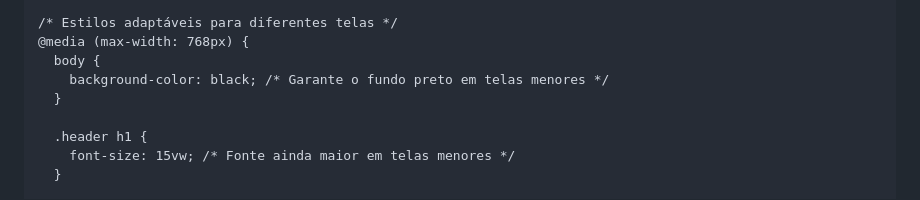
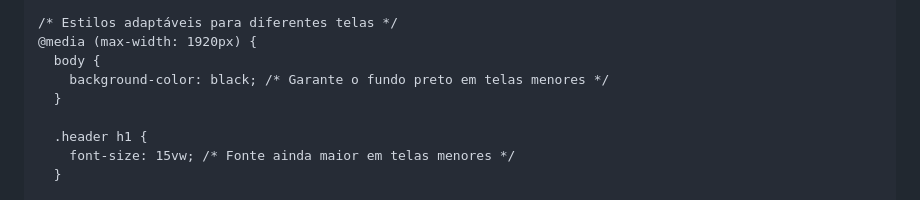
Before and after one commit to leoonardoferreiraesilva/VagaTI, a Markdown page: README.md, the part around the change. Drawn GitHub-style.

```diff
--- a/README.md
+++ b/README.md
@@ -64,7 +64,7 @@
     }
 
     /* Estilos adaptáveis para diferentes telas */
-    @media (max-width: 768px) {
+    @media (max-width: 1920px) {
       body {
         background-color: black; /* Garante o fundo preto em telas menores */
       }
```
